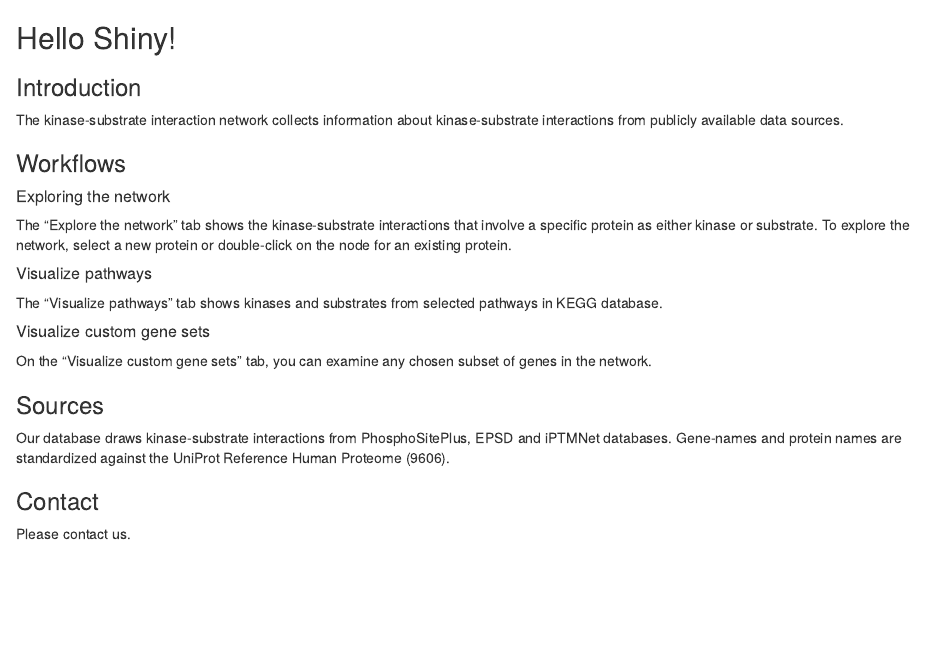
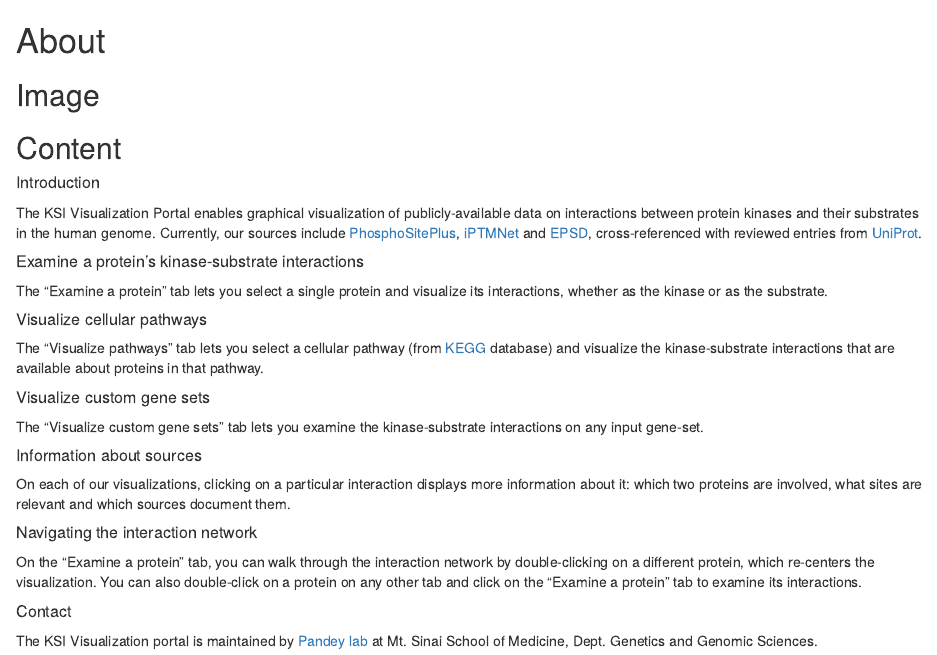
Before and after one commit to GauravPandeyLab/KiNet, an R Markdown document (about.Rmd): the page in a window 1100 px wide, from its top. Rendered offline with R 4.5, knitr and Pandoc, with nearby package versions.

Commit message:
Front page

```diff
--- a/about.Rmd
+++ b/about.Rmd
@@ -1,23 +6,23 @@
 
 
-## Hello Shiny!
-### Introduction
+## Content
+##### Introduction
+The KSI Visualization Portal enables graphical visualization of publicly-available data on interactions between protein kinases and their substrates in the human genome. Currently, our sources include [PhosphoSitePlus](https://www.phosphosite.org), [iPTMNet](https://research.bioinformatics.udel.edu/iptmnet/) and [EPSD](http://epsd.biocuckoo.cn/), cross-referenced with reviewed entries from [UniProt](https://www.uniprot.org/).
 
-The kinase-substrate interaction network collects information about kinase-substrate interactions from publicly available data sources.
+##### Examine a protein's kinase-substrate interactions
+The "Examine a protein" tab lets you select a single protein and visualize its interactions, whether as the kinase or as the substrate.
 
-### Workflows
-
-##### Exploring the network
-The "Explore the network" tab shows the kinase-substrate interactions that involve a specific protein as either kinase or substrate. To explore the network, select a new protein or double-click on the node for an existing protein.
-
-##### Visualize pathways
-The "Visualize pathways" tab shows kinases and substrates from selected pathways in KEGG database.
+##### Visualize cellular pathways
+The "Visualize pathways" tab lets you select a cellular pathway (from [KEGG](https://www.genome.jp/kegg/pathway.html) database) and visualize the kinase-substrate interactions that are available about proteins in that pathway.
 
 ##### Visualize custom gene sets
-On the "Visualize custom gene sets" tab, you can examine any chosen subset of genes in the network.
+The "Visualize custom gene sets" tab lets you examine the kinase-substrate interactions on any input gene-set.
 
-### Sources
-Our database draws kinase-substrate interactions from PhosphoSitePlus, EPSD and iPTMNet databases. Gene-names and protein names are standardized against the UniProt Reference Human Proteome (9606).
+##### Information about sources
+On each of our visualizations, clicking on a particular interaction displays more information about it: which two proteins are involved, what sites are relevant and which sources document them.
 
-### Contact
-Please contact us.
+##### Navigating the interaction network
+On the "Examine a protein" tab, you can walk through the interaction network by double-clicking on a different protein, which re-centers the visualization. You can also double-click on a protein on any other tab and click on the "Examine a protein" tab to examine its interactions.
+
+##### Contact
+The KSI Visualization portal is maintained by [Pandey lab](https://gpandeylab.org/) at Mt. Sinai School of Medicine, Dept. Genetics and Genomic Sciences.
```
Also changed, not shown: explore_the_network.Rmd (+1 -1 lines), index.Rmd (+2 -2 lines), about.Rmd (5 more changed lines).
